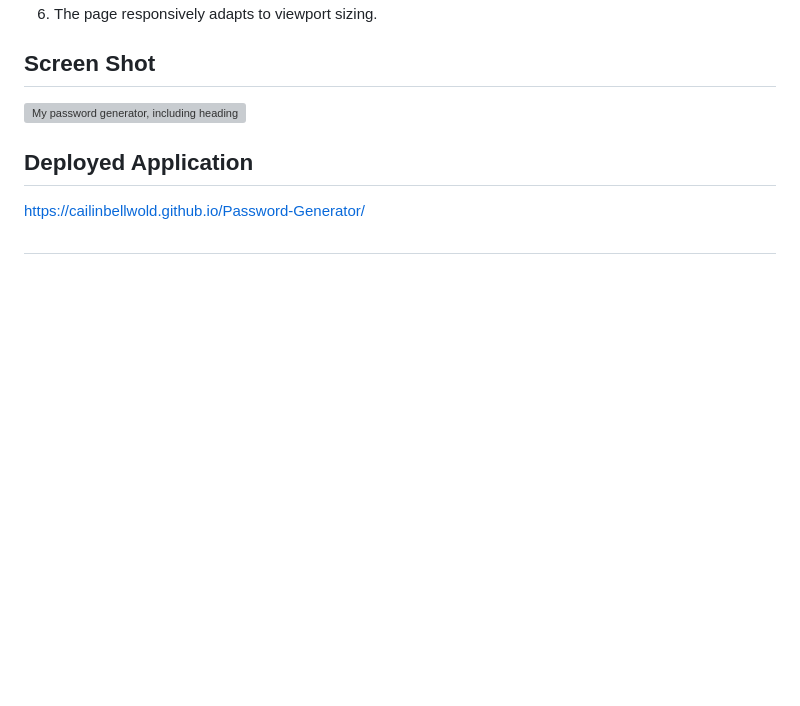
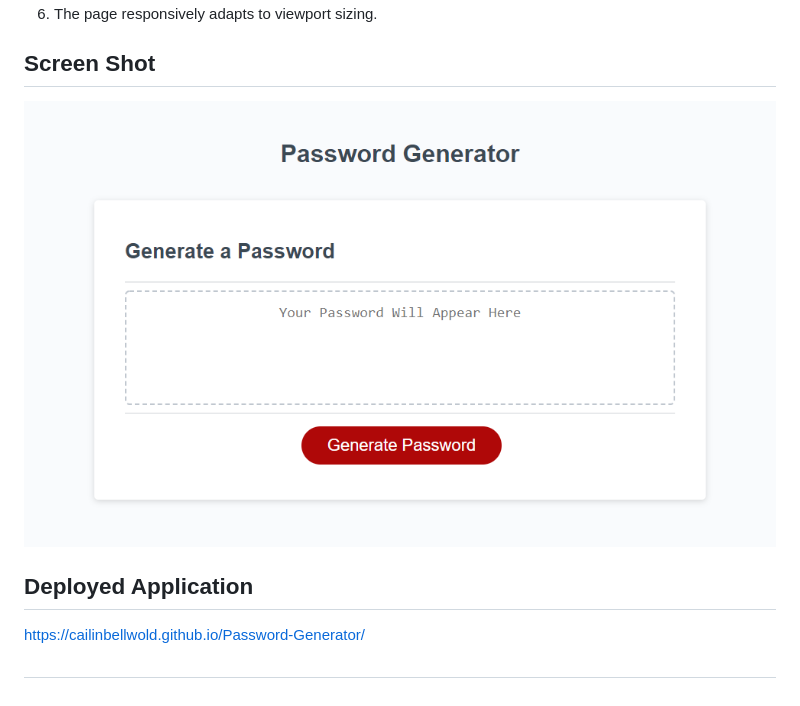
Before and after one commit to CailinBellWold/Password-Generator, a Markdown page: README.md, the part around the change. Rendered like a GitHub page; pictures changed too: assets/images/Password-Generator-Screenshot1.png; blank space fills up the shorter version; grey boxes are pictures that could not be loaded.

```diff
--- a/README.md
+++ b/README.md
@@ -25,7 +25,7 @@ This exercise required building a page from scratch using the HTML and CSS skill
 
 ## Screen Shot
 
-![My password generator, including heading, "Generate Password" button and display area.](./assets/images/Password-Generator-Screenshot01.png)
+![My password generator, including heading, "Generate Password" button and display area.](./assets/images/Password-Generator-Screenshot1.png)
 
 ## Deployed Application
 
```
Also changed, not shown: 1 other file.
